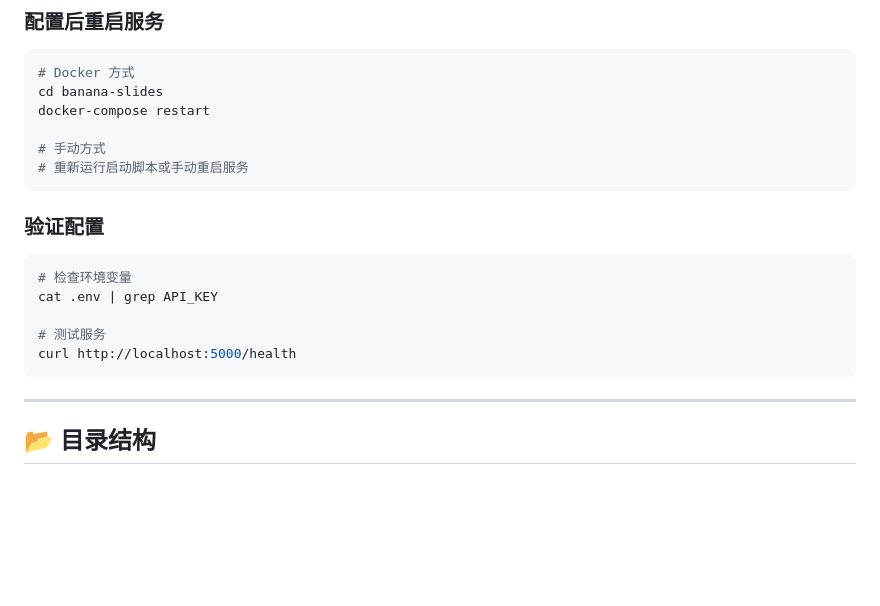
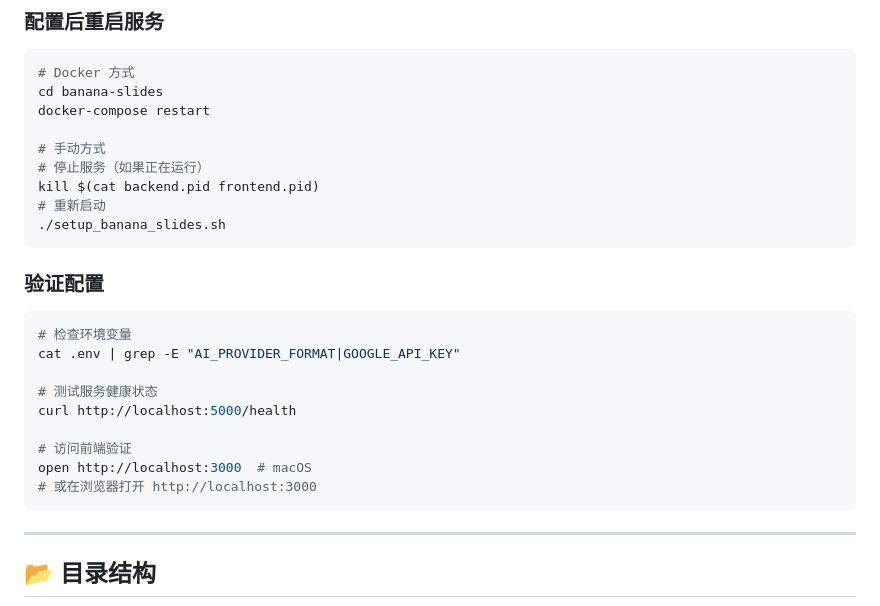
Before and after one commit to TsekaLuk/JOU-Undergraduate-Thesis-LaTeX-Template, a Markdown page: slides/README.md, the part around one of its changes. Drawn GitHub-style; blank space fills up the shorter version.

````diff
--- a/slides/README.md
+++ b/slides/README.md
@@ -108,17 +149,24 @@ cd banana-slides
 docker-compose restart
 
 # 手动方式
-# 重新运行启动脚本或手动重启服务
+# 停止服务（如果正在运行）
+kill $(cat backend.pid frontend.pid)
+# 重新启动
+./setup_banana_slides.sh
 ```
 
 ### 验证配置
 
 ```bash
 # 检查环境变量
-cat .env | grep API_KEY
+cat .env | grep -E "AI_PROVIDER_FORMAT|GOOGLE_API_KEY"
 
-# 测试服务
+# 测试服务健康状态
 curl http://localhost:5000/health
+
+# 访问前端验证
+open http://localhost:3000  # macOS
+# 或在浏览器打开 http://localhost:3000
 ```
 
 ---
````
Also changed, not shown: other parts of slides/README.md (+62 -21 lines).
